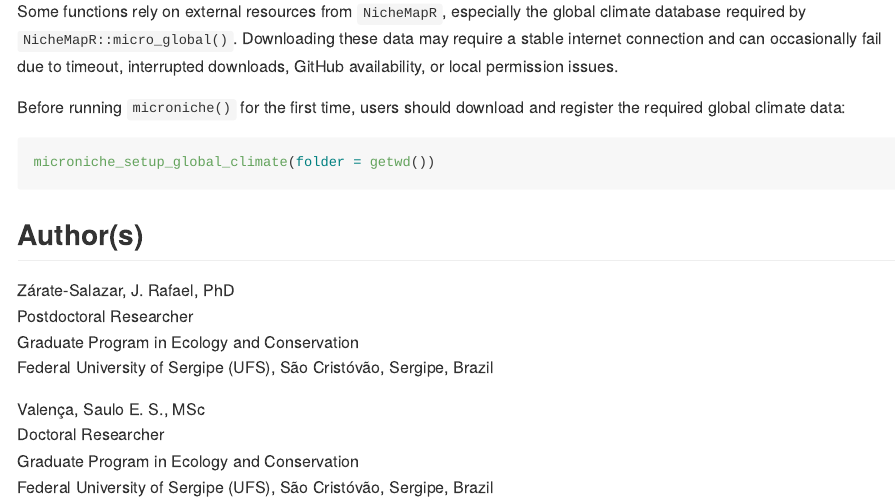
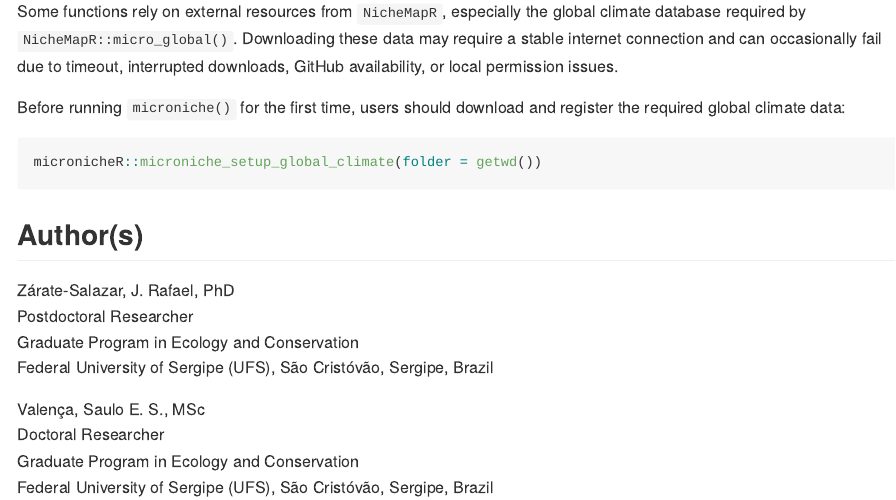
Before and after one commit to jrz-s/micronicheR, an R Markdown document (README.Rmd): the page in a window 1100 px wide, from 5340 px down. The pictures show the output file README.md that the author committed with the source, drawn offline in the style of GitHub.

Commit message:
Update README documentation

````diff
--- a/README.Rmd
+++ b/README.Rmd
@@ -269,7 +269,7 @@ Some functions rely on external resources from `NicheMapR`, especially the globa
 Before running `microniche()` for the first time, users should download and register the required global climate data:
 
 ```r
-microniche_setup_global_climate(folder = getwd())
+micronicheR::microniche_setup_global_climate(folder = getwd())
 ```
 ## Author(s)
 
````
Also changed, not shown: README.md.
